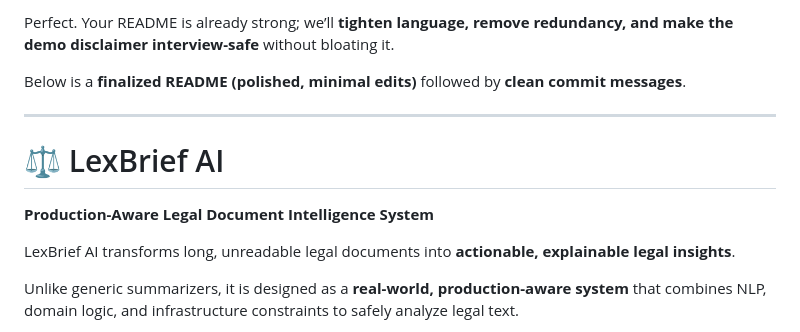
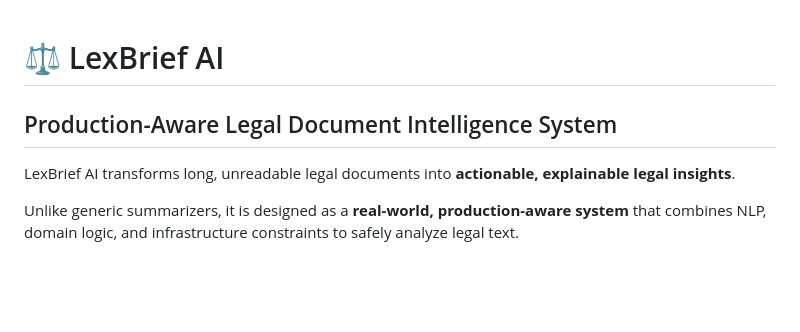
Before and after one commit to Comrade-1729/lex-brief-ai, a Markdown page: README.md, the part around the change. Drawn GitHub-style; blank space fills up the shorter version.

Commit message:
refined readme

```diff
--- a/README.md
+++ b/README.md
@@ -1,12 +1,6 @@
-Perfect. Your README is already strong; we’ll **tighten language, remove redundancy, and make the demo disclaimer interview-safe** without bloating it.
-
-Below is a **finalized README (polished, minimal edits)** followed by **clean commit messages**.
-
----
-
 # ⚖️ LexBrief AI
 
-**Production-Aware Legal Document Intelligence System**
+## Production-Aware Legal Document Intelligence System
 
 LexBrief AI transforms long, unreadable legal documents into **actionable, explainable legal insights**.
 
```
